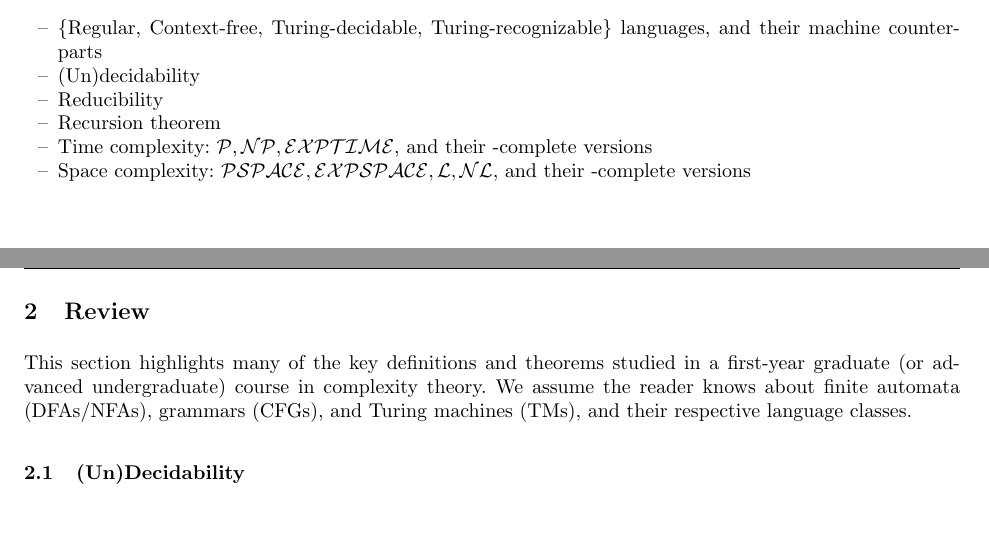
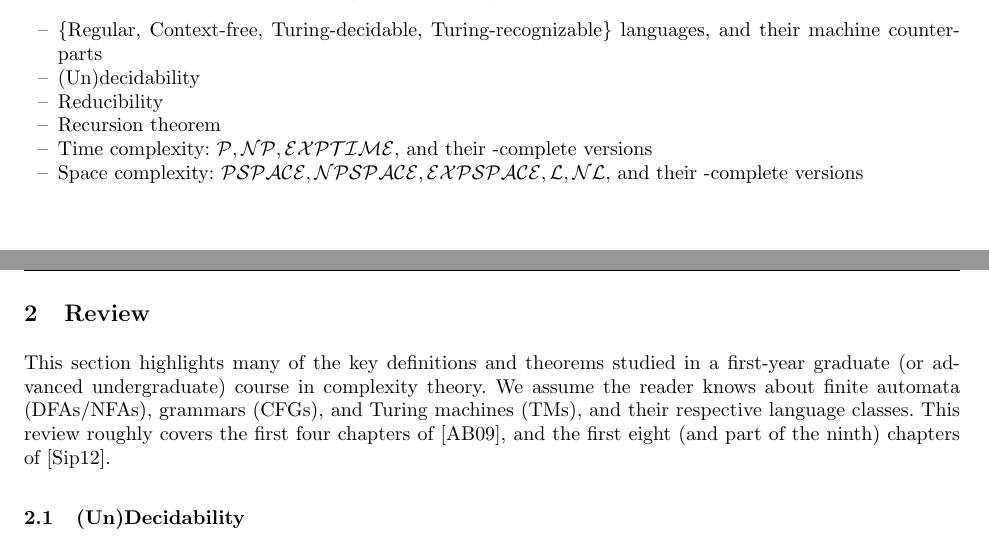
Before and after one commit to ryandougherty/Independent-Study-I, a LaTeX paper (lecture_notes.tex, which reads introduction_preface.tex, notes/00_review.tex): two parts of pages 3 and 4 of 24, joined at a grey line, cut so that both start at the same text, the shorter picture padded with empty space. Compiled offline with pdfLaTeX.

Commit message:
Added review citations

```diff
--- a/introduction_preface.tex
+++ b/introduction_preface.tex
@@ -6,6 +6,6 @@ Welcome to this series of lecture notes! The main book that the material comes f
 \item (Un)decidability
 \item Reducibility
 \item Recursion theorem
-\item Time complexity: $\classnotation{P}, \classnotation{NP}, \classnotation{EXPTIME}$, and their -complete versions
-\item Space complexity: $\classnotation{PSPACE}, \classnotation{EXPSPACE}, \classnotation{L}, \classnotation{NL}$, and their -complete versions
+\item Time complexity: $\p, \np, \exptime$, and their -complete versions
+\item Space complexity: $\pspace, \npspace, \expspace, \logspace, \nlogspace$, and their -complete versions
 \end{itemize}
--- a/notes/00_review.tex
+++ b/notes/00_review.tex
@@ -1,7 +1,7 @@
 \section{Review}
 \label{sec:review}
 
-This section highlights many of the key definitions and theorems studied in a first-year graduate (or advanced undergraduate) course in complexity theory. We assume the reader knows about finite automata (DFAs/NFAs), grammars (CFGs), and Turing machines (TMs), and their respective language classes.
+This section highlights many of the key definitions and theorems studied in a first-year graduate (or advanced undergraduate) course in complexity theory. We assume the reader knows about finite automata (DFAs/NFAs), grammars (CFGs), and Turing machines (TMs), and their respective language classes. This review roughly covers the first four chapters of \cite{arora_baraz_computational_complexity}, and the first eight (and part of the ninth) chapters of \cite{sipsertheoryofcomp}.
 
 \subsection{(Un)Decidability}
 
```
Also changed, not shown: lecture_notes.pdf.
